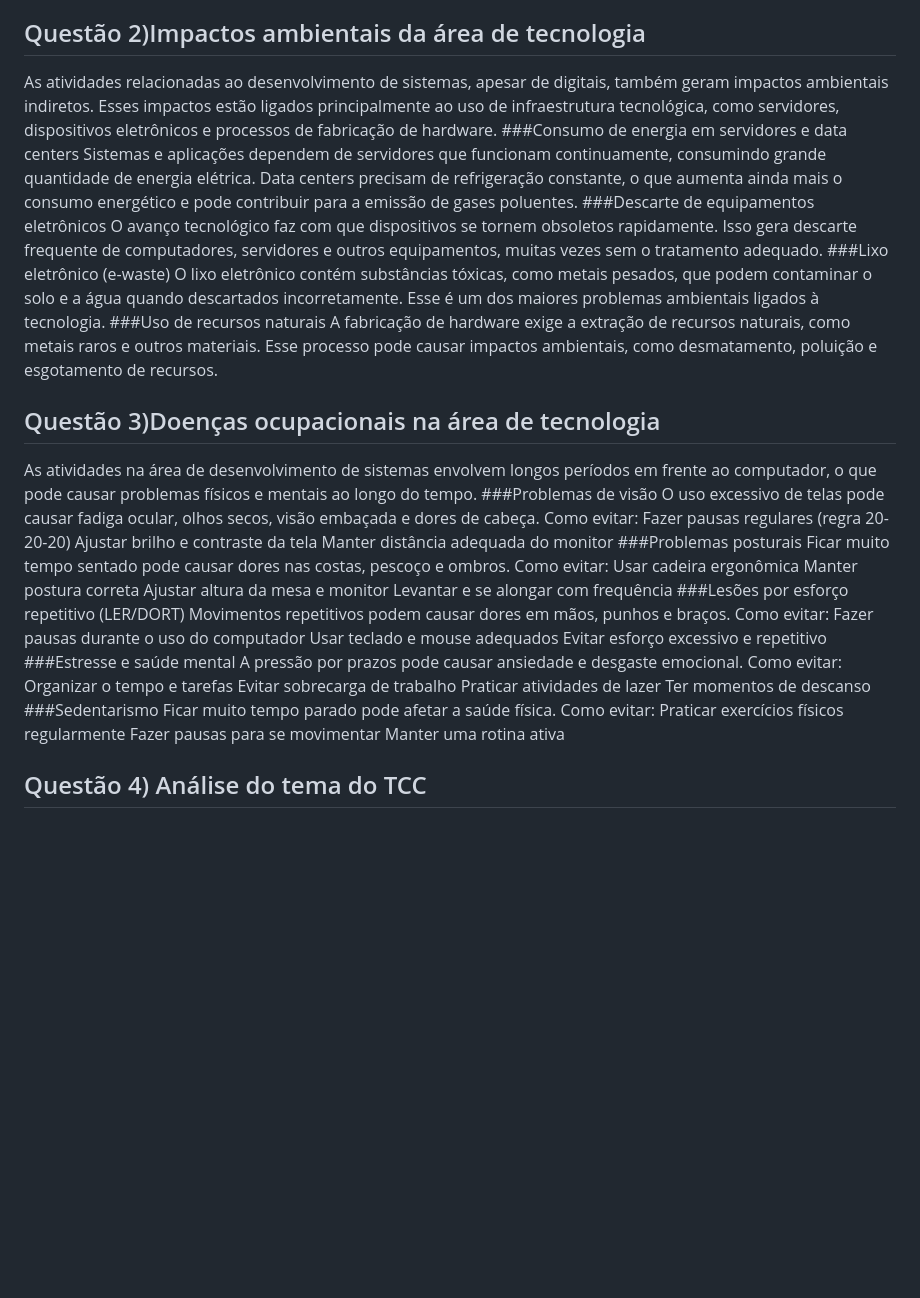
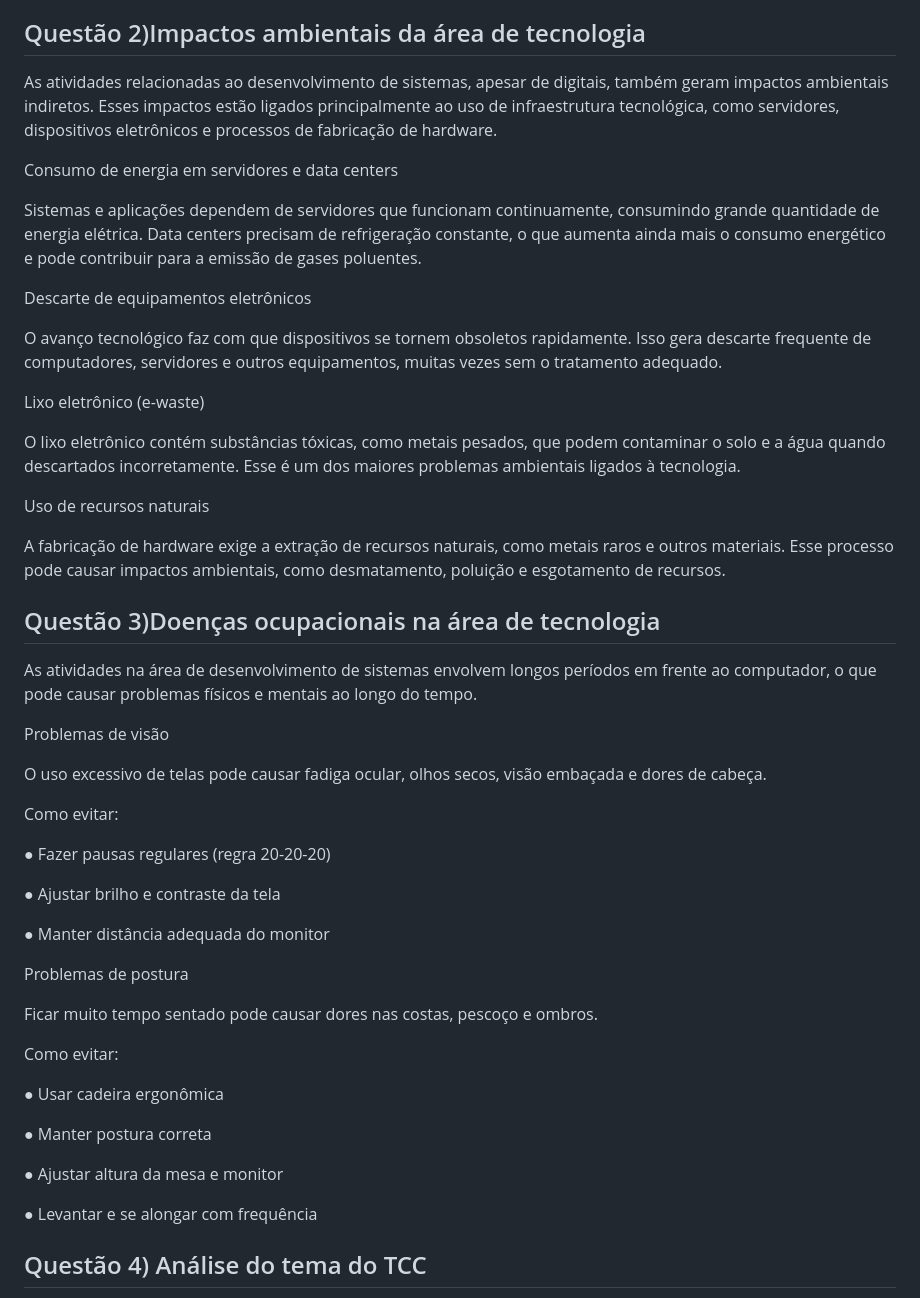
Before and after one commit to etecvav26-c01/Portfolio-tcc, a Markdown page: documentacao/B1-M1-questionario.md, the part around one of its changes. GitHub-like rendering; blank space fills up the shorter version.

Commit message:
Atualizar o B1-M1-questionario.md

```diff
--- a/documentacao/B1-M1-questionario.md
+++ b/documentacao/B1-M1-questionario.md
@@ -50,51 +51,56 @@ A Microsoft é uma das maiores empresas de tecnologia do mundo e investe constan
 
 
 ## Questão 2)Impactos ambientais da área de tecnologia
+
 As atividades relacionadas ao desenvolvimento de sistemas, apesar de digitais, também geram impactos ambientais indiretos. Esses impactos estão ligados principalmente ao uso de infraestrutura tecnológica, como servidores, dispositivos eletrônicos e processos de fabricação de hardware.
-###Consumo de energia em servidores e data centers
+
+Consumo de energia em servidores e data centers
+
 Sistemas e aplicações dependem de servidores que funcionam continuamente, consumindo grande quantidade de energia elétrica. Data centers precisam de refrigeração constante, o que aumenta ainda mais o consumo energético e pode contribuir para a emissão de gases poluentes.
-###Descarte de equipamentos eletrônicos
+
+Descarte de equipamentos eletrônicos
+
 O avanço tecnológico faz com que dispositivos se tornem obsoletos rapidamente. Isso gera descarte frequente de computadores, servidores e outros equipamentos, muitas vezes sem o tratamento adequado.
-###Lixo eletrônico (e-waste)
+
+Lixo eletrônico (e-waste)
+
 O lixo eletrônico contém substâncias tóxicas, como metais pesados, que podem contaminar o solo e a água quando descartados incorretamente. Esse é um dos maiores problemas ambientais ligados à tecnologia.
-###Uso de recursos naturais
+
+Uso de recursos naturais
+
 A fabricação de hardware exige a extração de recursos naturais, como metais raros e outros materiais. Esse processo pode causar impactos ambientais, como desmatamento, poluição e esgotamento de recursos.
 
 
 ## Questão 3)Doenças ocupacionais na área de tecnologia
+
 As atividades na área de desenvolvimento de sistemas envolvem longos períodos em frente ao computador, o que pode causar problemas físicos e mentais ao longo do tempo.
-###Problemas de visão
+
+Problemas de visão
+
 O uso excessivo de telas pode causar fadiga ocular, olhos secos, visão embaçada e dores de cabeça.
+
 Como evitar:
-Fazer pausas regulares (regra 20-20-20)
-Ajustar brilho e contraste da tela
-Manter distância adequada do monitor
-###Problemas posturais
+
+● Fazer pausas regulares (regra 20-20-20)
+
+● Ajustar brilho e contraste da tela
+
+● Manter distância adequada do monitor
+
+Problemas de postura
+
 Ficar muito tempo sentado pode causar dores nas costas, pescoço e ombros.
+
 Como evitar:
-Usar cadeira ergonômica
-Manter postura correta
-Ajustar altura da mesa e monitor
-Levantar e se alongar com frequência
-###Lesões por esforço repetitivo (LER/DORT)
-Movimentos repetitivos podem causar dores em mãos, punhos e braços.
-Como evitar:
-Fazer pausas durante o uso do computador
-Usar teclado e mouse adequados
-Evitar esforço excessivo e repetitivo
-###Estresse e saúde mental
-A pressão por prazos pode causar ansiedade e desgaste emocional.
-Como evitar:
-Organizar o tempo e tarefas
-Evitar sobrecarga de trabalho
-Praticar atividades de lazer
-Ter momentos de descanso
-###Sedentarismo
-Ficar muito tempo parado pode afetar a saúde física.
-Como evitar:
-Praticar exercícios físicos regularmente
-Fazer pausas para se movimentar
-Manter uma rotina ativa
+
+● Usar cadeira ergonômica
+
+● Manter postura correta
+
+● Ajustar altura da mesa e monitor
+
+● Levantar e se alongar com frequência
+
 
 
 ## Questão 4) Análise do tema do TCC
```
Also changed, not shown: other parts of documentacao/B1-M1-questionario.md (+1 -0 lines).
